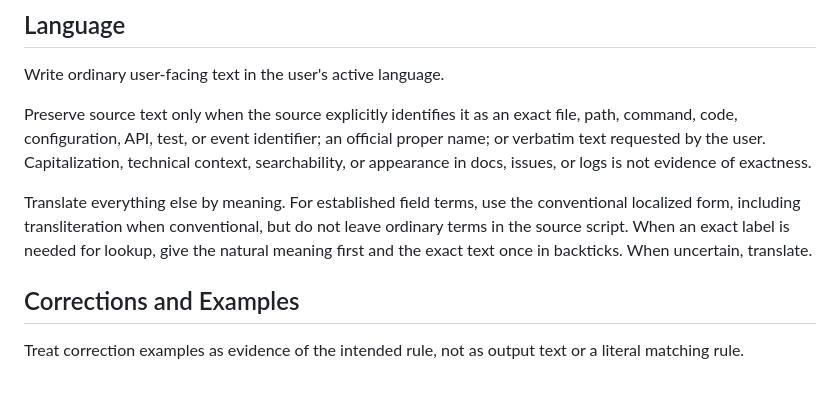
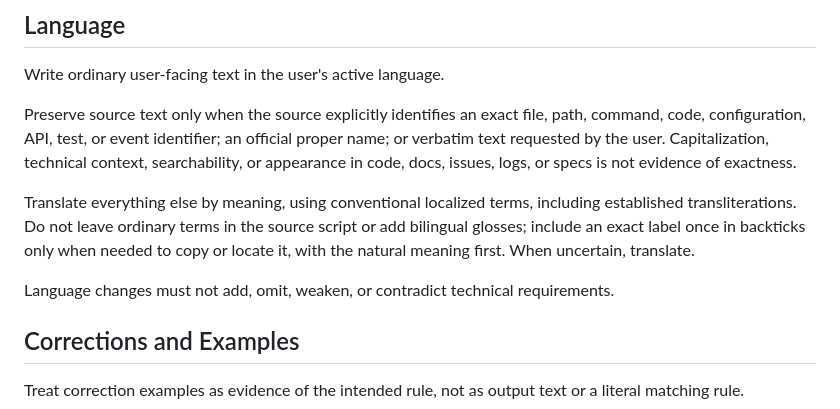
Before and after one commit to semisemil/codex-proofline, a Markdown page: skills/proofline-baseline-quality/SKILL.md, the part around the change. Drawn GitHub-style; blank space fills up the shorter version.

Commit message:
Stabilize localized technical wording

```diff
--- a/skills/proofline-baseline-quality/SKILL.md
+++ b/skills/proofline-baseline-quality/SKILL.md
@@ -9,9 +9,11 @@ description: Use for all user-facing responses and artifacts. Write naturally in
 
 Write ordinary user-facing text in the user's active language.
 
-Preserve source text only when the source explicitly identifies it as an exact file, path, command, code, configuration, API, test, or event identifier; an official proper name; or verbatim text requested by the user. Capitalization, technical context, searchability, or appearance in docs, issues, or logs is not evidence of exactness.
+Preserve source text only when the source explicitly identifies an exact file, path, command, code, configuration, API, test, or event identifier; an official proper name; or verbatim text requested by the user. Capitalization, technical context, searchability, or appearance in code, docs, issues, logs, or specs is not evidence of exactness.
 
-Translate everything else by meaning. For established field terms, use the conventional localized form, including transliteration when conventional, but do not leave ordinary terms in the source script. When an exact label is needed for lookup, give the natural meaning first and the exact text once in backticks. When uncertain, translate.
+Translate everything else by meaning, using conventional localized terms, including established transliterations. Do not leave ordinary terms in the source script or add bilingual glosses; include an exact label once in backticks only when needed to copy or locate it, with the natural meaning first. When uncertain, translate.
+
+Language changes must not add, omit, weaken, or contradict technical requirements.
 
 ## Corrections and Examples
 
```
